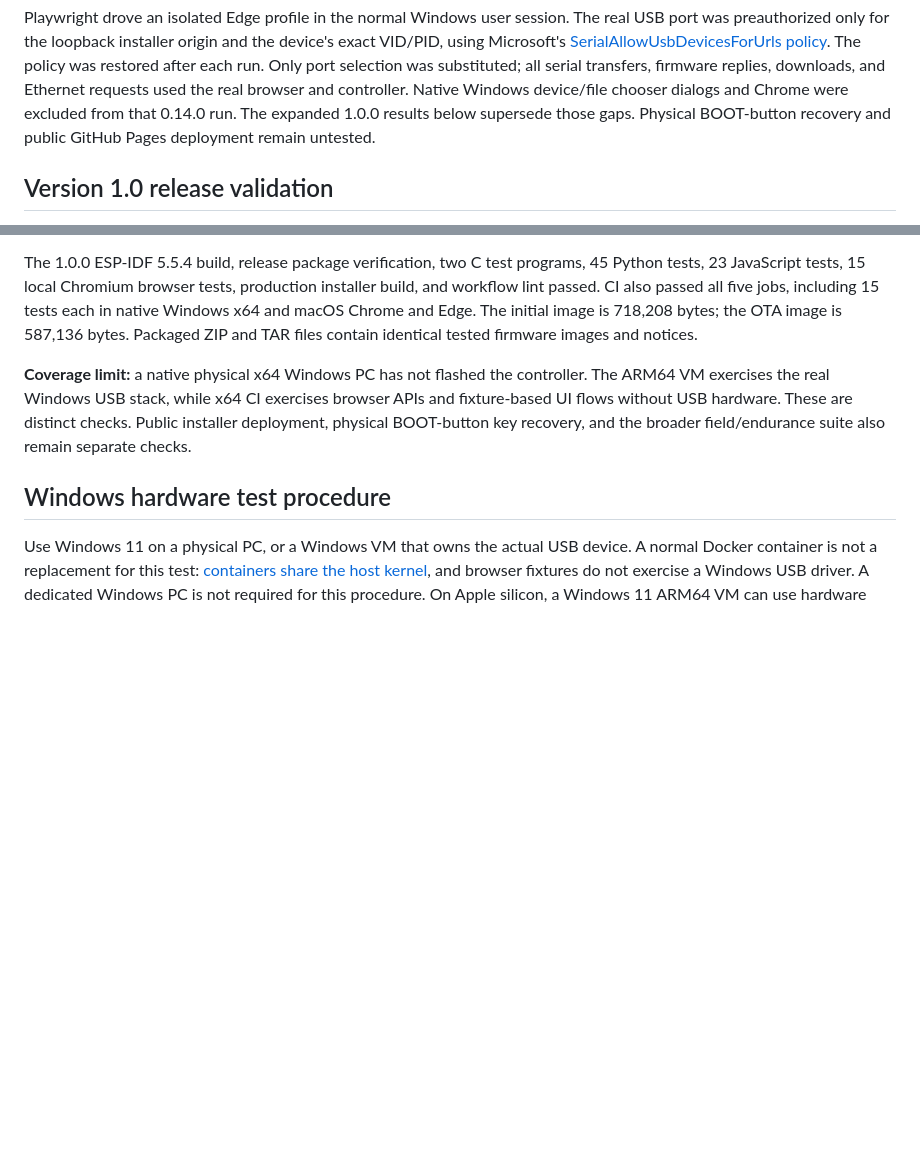
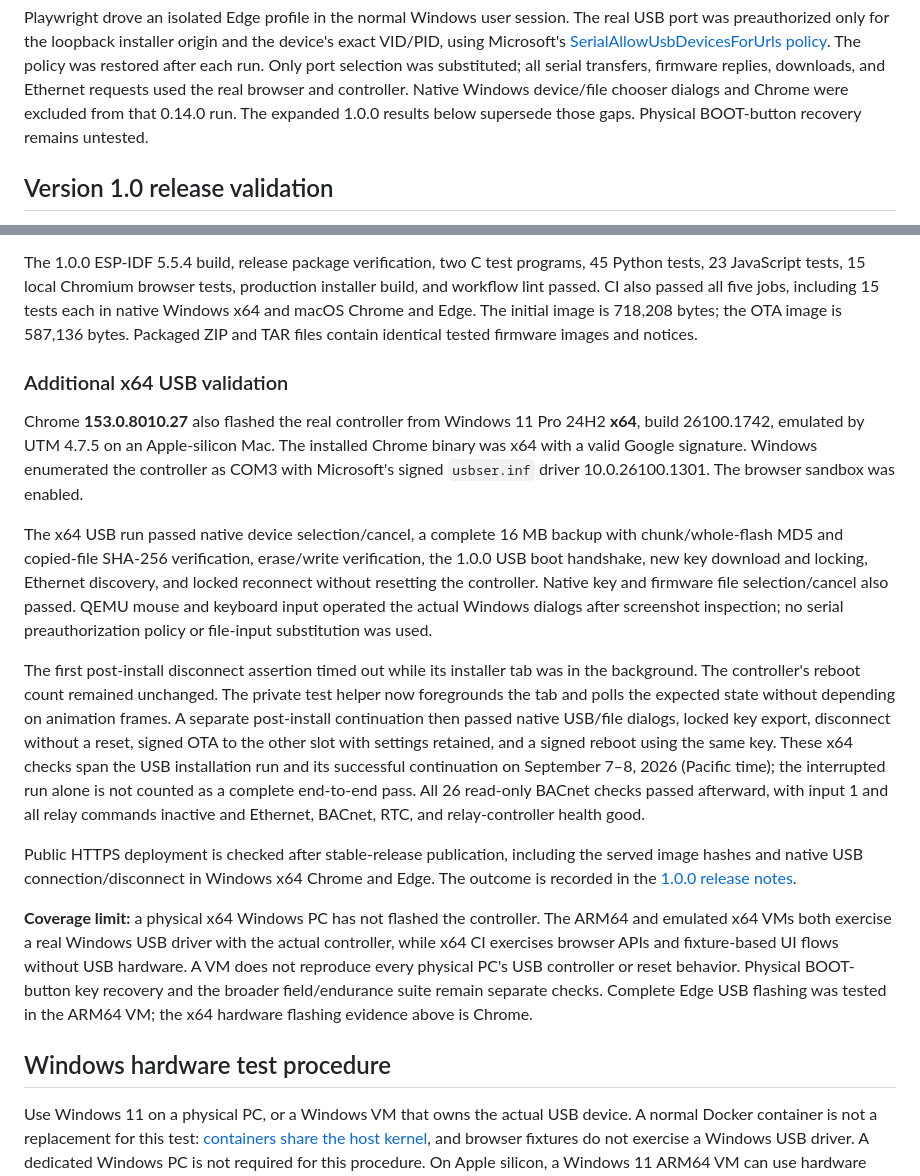
Before and after one commit to JimBoHa/ESP32-S3-PoE-ETH-8DI-8RO-C-BACnet-IP-Firmware, a Markdown page: docs/PLATFORM_TESTING.md, 2 parts joined by grey strips. GitHub-like rendering; blank space fills up the shorter version.

Commit message:
Record x64 Windows USB and OTA validation

```diff
--- a/docs/PLATFORM_TESTING.md
+++ b/docs/PLATFORM_TESTING.md
@@ -70,7 +70,7 @@ The policy was restored after each run. Only port selection was substituted;
 all serial transfers, firmware replies, downloads, and Ethernet requests used
 the real browser and controller. Native Windows device/file chooser dialogs and Chrome were excluded from
 that 0.14.0 run. The expanded 1.0.0 results below supersede those gaps. Physical
-BOOT-button recovery and public GitHub Pages deployment remain untested.
+BOOT-button recovery remains untested.
 
 ## Version 1.0 release validation
 
@@ -121,11 +121,46 @@ jobs, including 15 tests each in native Windows x64 and macOS Chrome and Edge.
 The initial image is 718,208 bytes; the OTA image is 587,136 bytes. Packaged
 ZIP and TAR files contain identical tested firmware images and notices.
 
-**Coverage limit:** a native physical x64 Windows PC has not flashed the
-controller. The ARM64 VM exercises the real Windows USB stack, while x64 CI
-exercises browser APIs and fixture-based UI flows without USB hardware. These
-are distinct checks. Public installer deployment, physical BOOT-button key
-recovery, and the broader field/endurance suite also remain separate checks.
+### Additional x64 USB validation
+
+Chrome **153.0.8010.27** also flashed the real controller from Windows 11 Pro
+24H2 **x64**, build 26100.1742, emulated by UTM 4.7.5 on an Apple-silicon Mac.
+The installed Chrome binary was x64 with a valid Google signature. Windows
+enumerated the controller as COM3 with Microsoft's signed `usbser.inf` driver
+10.0.26100.1301. The browser sandbox was enabled.
+
+The x64 USB run passed native device selection/cancel, a complete 16 MB backup
+with chunk/whole-flash MD5 and copied-file SHA-256 verification, erase/write
+verification, the 1.0.0 USB boot handshake, new key download and locking,
+Ethernet discovery, and locked reconnect without resetting the controller.
+Native key and firmware file selection/cancel also passed. QEMU mouse and
+keyboard input operated the actual Windows dialogs after screenshot inspection;
+no serial preauthorization policy or file-input substitution was used.
+
+The first post-install disconnect assertion timed out while its installer tab
+was in the background. The controller's reboot count remained unchanged. The
+private test helper now foregrounds the tab and polls the expected state
+without depending on animation frames. A separate post-install continuation
+then passed native USB/file dialogs, locked key export, disconnect without a
+reset, signed OTA to the other slot with settings retained, and a signed reboot
+using the same key. These x64 checks span the USB installation run and its
+successful continuation on September 7–8, 2026 (Pacific time); the interrupted
+run alone is not counted as a complete end-to-end pass. All 26 read-only BACnet
+checks passed afterward, with input 1 and all relay commands inactive and
+Ethernet, BACnet, RTC, and relay-controller health good.
+
+Public HTTPS deployment is checked after stable-release publication, including
+the served image hashes and native USB connection/disconnect in Windows x64
+Chrome and Edge. The outcome is recorded in the
+[1.0.0 release notes](https://github.com/JimBoHa/ESP32-S3-PoE-ETH-8DI-8RO-C-BACnet-IP-Firmware/releases/tag/v1.0.0).
+
+**Coverage limit:** a physical x64 Windows PC has not flashed the controller.
+The ARM64 and emulated x64 VMs both exercise a real Windows USB driver with the
+actual controller, while x64 CI exercises browser APIs and fixture-based UI
+flows without USB hardware. A VM does not reproduce every physical PC's USB
+controller or reset behavior. Physical BOOT-button key recovery and the broader
+field/endurance suite remain separate checks. Complete Edge USB flashing was
+tested in the ARM64 VM; the x64 hardware flashing evidence above is Chrome.
 
 ## Windows hardware test procedure
 
```
